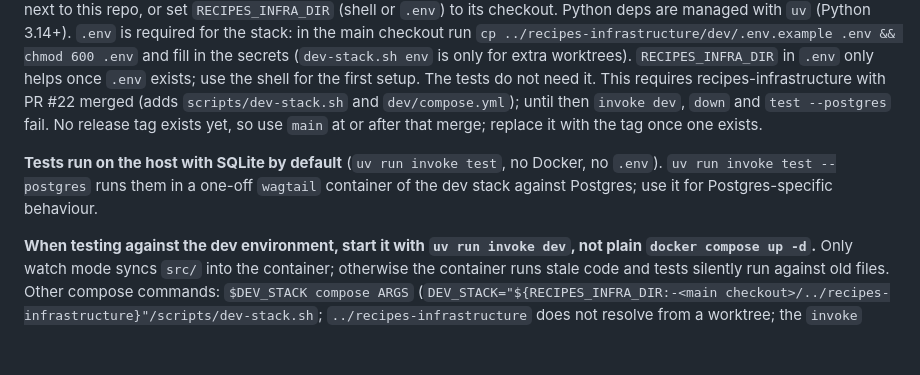
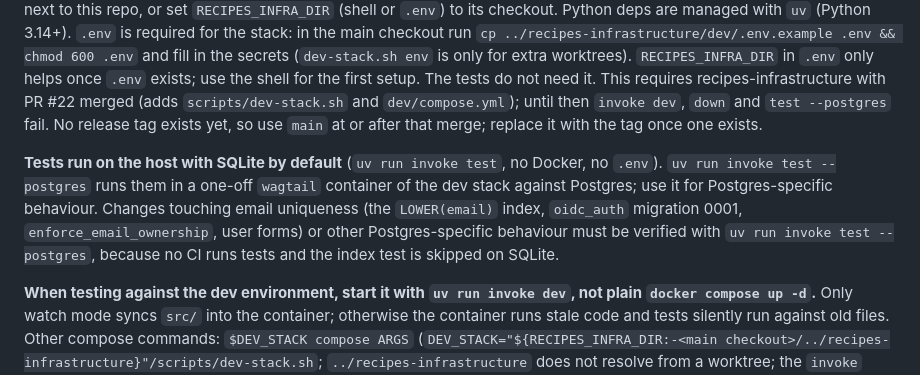
Before and after one commit to globz-eu/recipes-cms, a Markdown page: CLAUDE.md, the part around the change. Rendered like a GitHub page; blank space fills up the shorter version.

```diff
--- a/CLAUDE.md
+++ b/CLAUDE.md
@@ -10,7 +10,7 @@ The import above is the shared recipes architecture file; it resolves only if `~
 
 The dev stack (Postgres, Garage S3, nginx, Wagtail, frontend release) is defined in the sibling repo recipes-infrastructure (`dev/compose.yml`, driven by `scripts/dev-stack.sh`; see its README, "Local dev environment"). This repo only adds `compose.dev.yml`, which builds this checkout and syncs `src/` into the `wagtail` container. Clone recipes-infrastructure next to this repo, or set `RECIPES_INFRA_DIR` (shell or `.env`) to its checkout. Python deps are managed with `uv` (Python 3.14+). `.env` is required for the stack: in the main checkout run `cp ../recipes-infrastructure/dev/.env.example .env && chmod 600 .env` and fill in the secrets (`dev-stack.sh env` is only for extra worktrees). `RECIPES_INFRA_DIR` in `.env` only helps once `.env` exists; use the shell for the first setup. The tests do not need it. This requires recipes-infrastructure with PR #22 merged (adds `scripts/dev-stack.sh` and `dev/compose.yml`); until then `invoke dev`, `down` and `test --postgres` fail. No release tag exists yet, so use `main` at or after that merge; replace it with the tag once one exists.
 
-**Tests run on the host with SQLite by default** (`uv run invoke test`, no Docker, no `.env`). `uv run invoke test --postgres` runs them in a one-off `wagtail` container of the dev stack against Postgres; use it for Postgres-specific behaviour.
+**Tests run on the host with SQLite by default** (`uv run invoke test`, no Docker, no `.env`). `uv run invoke test --postgres` runs them in a one-off `wagtail` container of the dev stack against Postgres; use it for Postgres-specific behaviour. Changes touching email uniqueness (the `LOWER(email)` index, `oidc_auth` migration 0001, `enforce_email_ownership`, user forms) or other Postgres-specific behaviour must be verified with `uv run invoke test --postgres`, because no CI runs tests and the index test is skipped on SQLite.
 
 **When testing against the dev environment, start it with `uv run invoke dev`, not plain `docker compose up -d`.** Only watch mode syncs `src/` into the container; otherwise the container runs stale code and tests silently run against old files. Other compose commands: `$DEV_STACK compose ARGS` (`DEV_STACK="${RECIPES_INFRA_DIR:-<main checkout>/../recipes-infrastructure}"/scripts/dev-stack.sh`; `../recipes-infrastructure` does not resolve from a worktree; the `invoke` tasks resolve it themselves) (run from this directory, it identifies the stack).
 
```
Also changed, not shown: README.md (+1 -1 lines).
